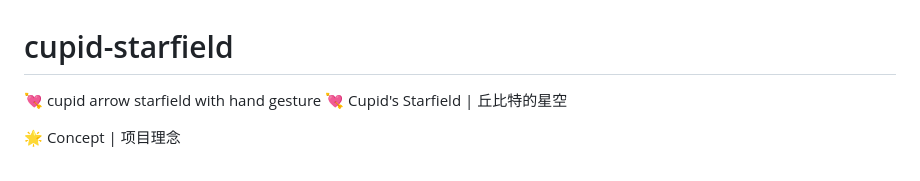
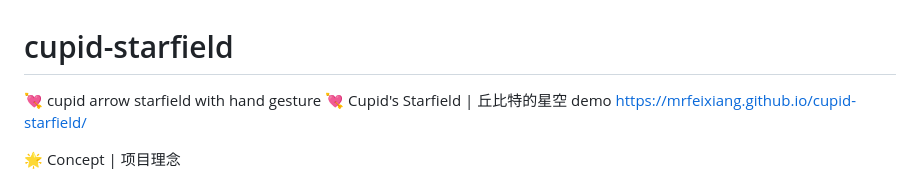
Before and after one commit to mrfeixiang/cupid-starfield, a Markdown page: README.md, the part around the change. Drawn GitHub-style.

Commit message:
Update README with demo link and project details
Added demo link to README and enhanced project description.

```diff
--- a/README.md
+++ b/README.md
@@ -1,6 +1,7 @@
 # cupid-starfield
 💘 cupid arrow starfield with hand gesture
 💘 Cupid's Starfield | 丘比特的星空
+demo https://mrfeixiang.github.io/cupid-starfield/
 
 🌟 Concept | 项目理念
 
```
